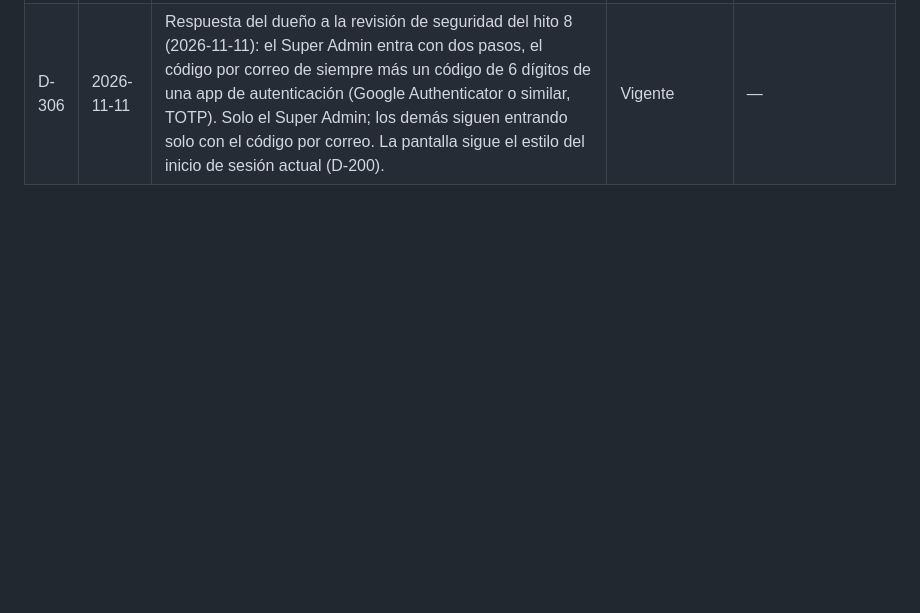
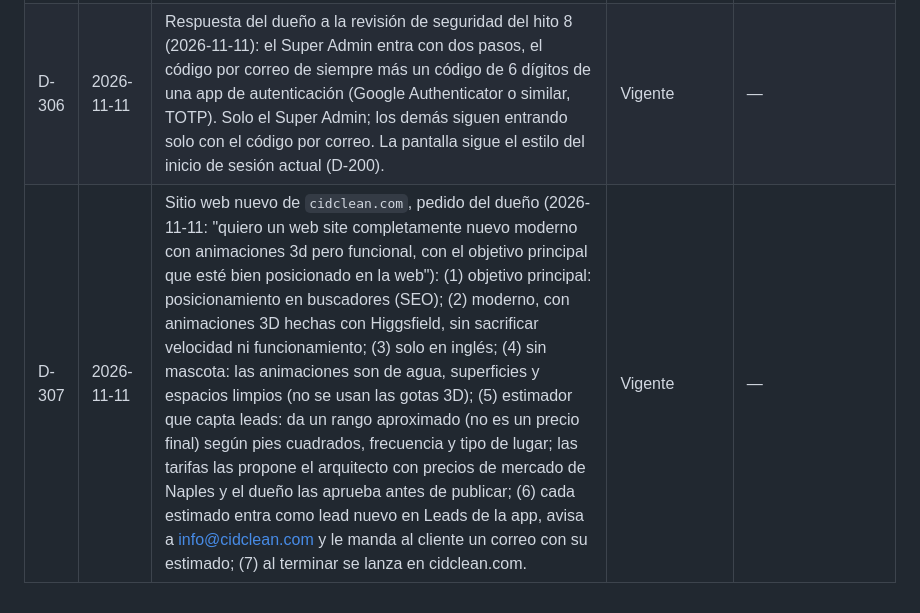
Before and after one commit to CidClean/CidCleanApp, a Markdown page: decisions.md, the part around the change. Drawn GitHub-style; blank space fills up the shorter version.

Commit message:
D-307: sitio web nuevo de cidclean.com
Co-Authored-By: Claude Opus 5.5 <noreply@anthropic.com>
Claude-Session: https://claude.ai/code/session_01AHzqxwBEvxLyurBG1B1z3h

```diff
--- a/decisions.md
+++ b/decisions.md
@@ -312,3 +312,4 @@ Fechas en formato AAAA-MM-DD. Si se decide otro formato, se registra aquí como
 | D-304 | 2026-11-11 | Respuesta del dueño a la revisión de seguridad del hito 8 (2026-11-11): solo el Super Admin puede dar o quitar el rol de admin (y con él el acceso a las fotos, D-215). Quien tiene `empleados_gestionar_permisos` sigue dando y quitando permisos, pero no el rol de admin. | Vigente | — |
 | D-305 | 2026-11-11 | Respuesta del dueño a la revisión de seguridad del hito 8 (2026-11-11): los admins con `empleados_gestionar_documentos` siguen pudiendo subir o reemplazar el W-9 de un 1099 y mandar o reenviar su enlace (D-193). Abrirlo y descargarlo sigue siendo solo del Super Admin y del propio 1099 (D-260, D-263). Se queda como está. | Vigente | — |
 | D-306 | 2026-11-11 | Respuesta del dueño a la revisión de seguridad del hito 8 (2026-11-11): el Super Admin entra con dos pasos, el código por correo de siempre más un código de 6 dígitos de una app de autenticación (Google Authenticator o similar, TOTP). Solo el Super Admin; los demás siguen entrando solo con el código por correo. La pantalla sigue el estilo del inicio de sesión actual (D-200). | Vigente | — |
+| D-307 | 2026-11-11 | Sitio web nuevo de `cidclean.com`, pedido del dueño (2026-11-11: "quiero un web site completamente nuevo moderno con animaciones 3d pero funcional, con el objetivo principal que esté bien posicionado en la web"): (1) objetivo principal: posicionamiento en buscadores (SEO); (2) moderno, con animaciones 3D hechas con Higgsfield, sin sacrificar velocidad ni funcionamiento; (3) solo en inglés; (4) sin mascota: las animaciones son de agua, superficies y espacios limpios (no se usan las gotas 3D); (5) estimador que capta leads: da un rango aproximado (no es un precio final) según pies cuadrados, frecuencia y tipo de lugar; las tarifas las propone el arquitecto con precios de mercado de Naples y el dueño las aprueba antes de publicar; (6) cada estimado entra como lead nuevo en Leads de la app, avisa a info@cidclean.com y le manda al cliente un correo con su estimado; (7) al terminar se lanza en cidclean.com. | Vigente | — |
```
